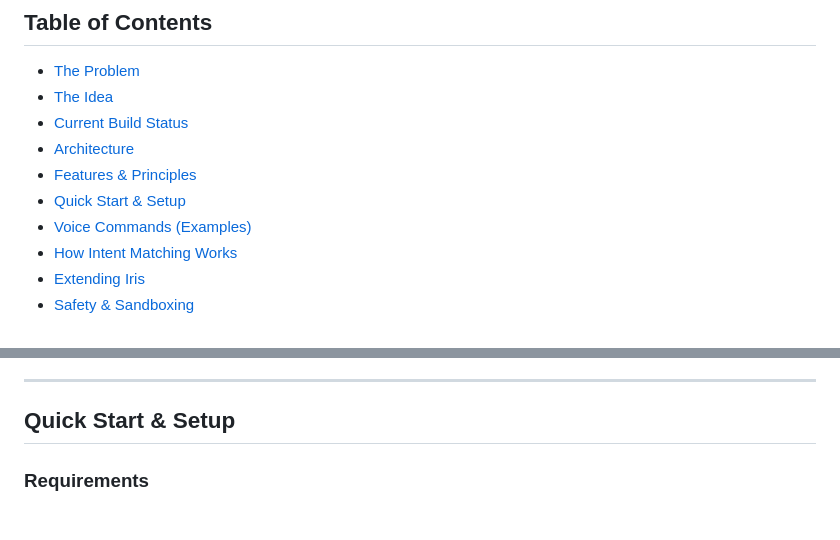
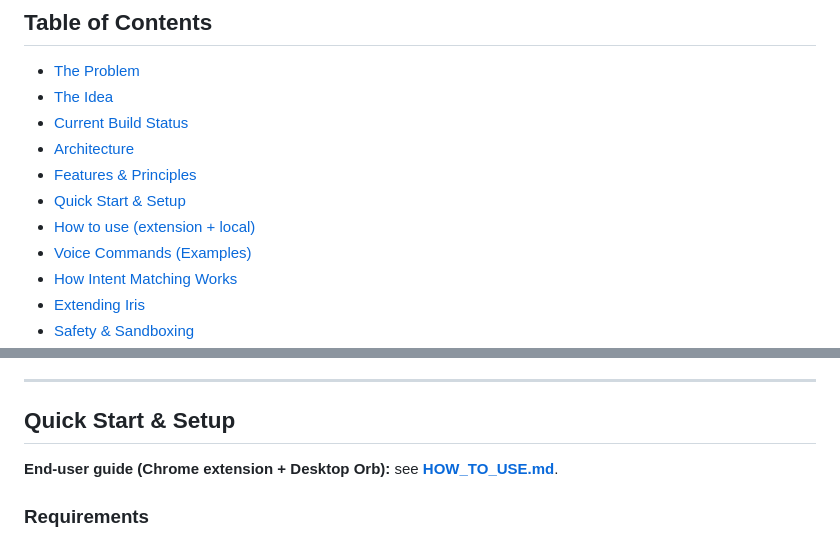
Before and after one commit to ashima19arora/iris-voice-assistant, a Markdown page: README.md, 2 parts joined by grey strips. Drawn GitHub-style.

Commit message:
docs: add HOW_TO_USE for Chrome extension and local Desktop Orb setup.
Co-authored-by: Cursor <cursoragent@cursor.com>

```diff
--- a/README.md
+++ b/README.md
@@ -14,6 +14,7 @@ Iris is a voice-first assistant built for people the digital world leaves out
 - [Architecture](#architecture)
 - [Features & Principles](#features--principles)
 - [Quick Start & Setup](#quick-start--setup)
+- [How to use (extension + local)](HOW_TO_USE.md)
 - [Voice Commands (Examples)](#voice-commands-examples)
 - [How Intent Matching Works](#how-intent-matching-works)
 - [Extending Iris](#extending-iris-add-a-new-voice-command)
@@ -87,6 +88,8 @@ Always-on in parallel: stop-word detection and a manual mic-mute toggle, indepen
 ---
 
 ## Quick Start & Setup
+
+**End-user guide (Chrome extension + Desktop Orb):** see **[HOW_TO_USE.md](HOW_TO_USE.md)**.
 
 ### Requirements
 
```
Also changed, not shown: HOW_TO_USE.md (added, +184 -0 lines).
